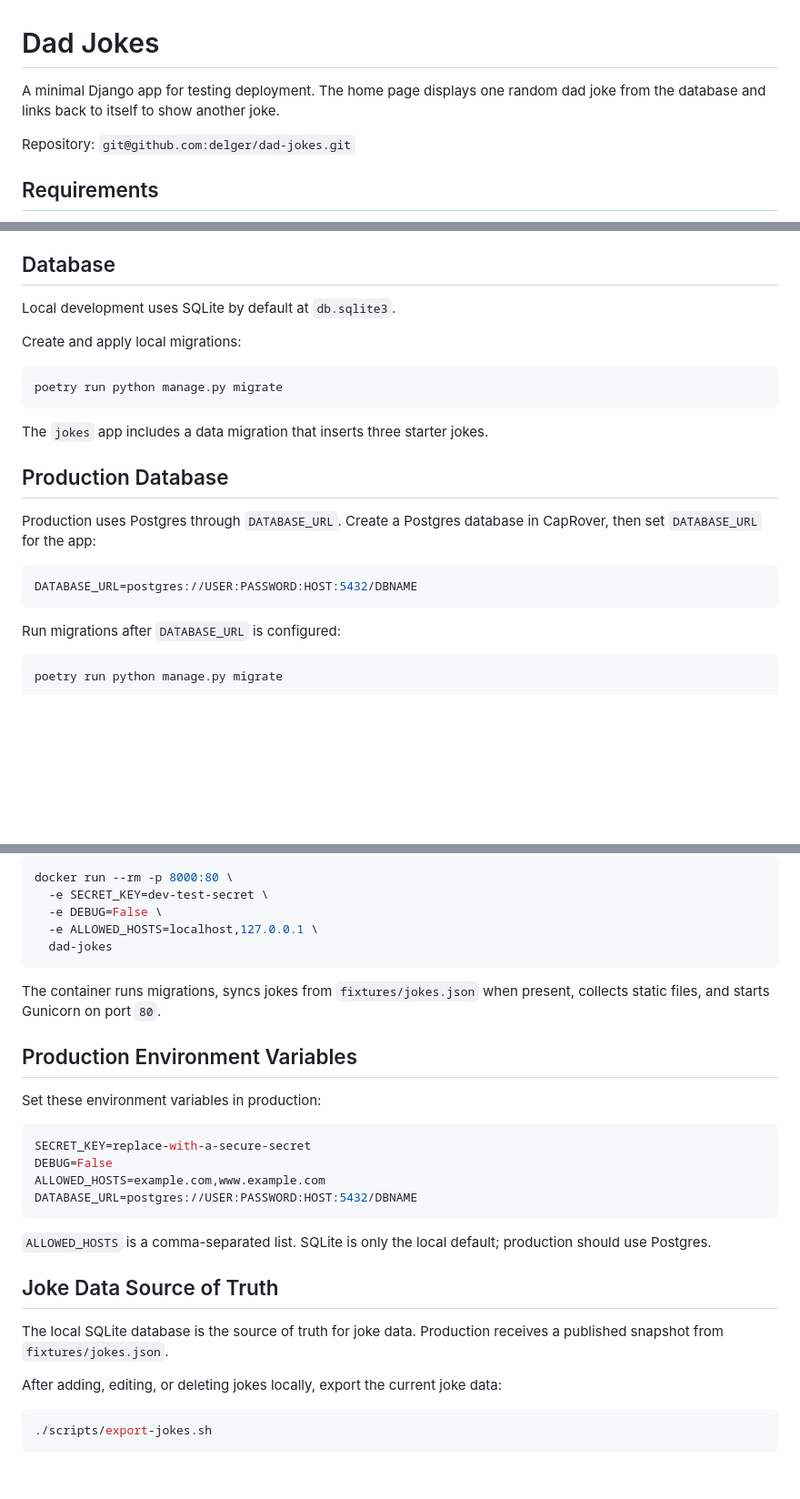
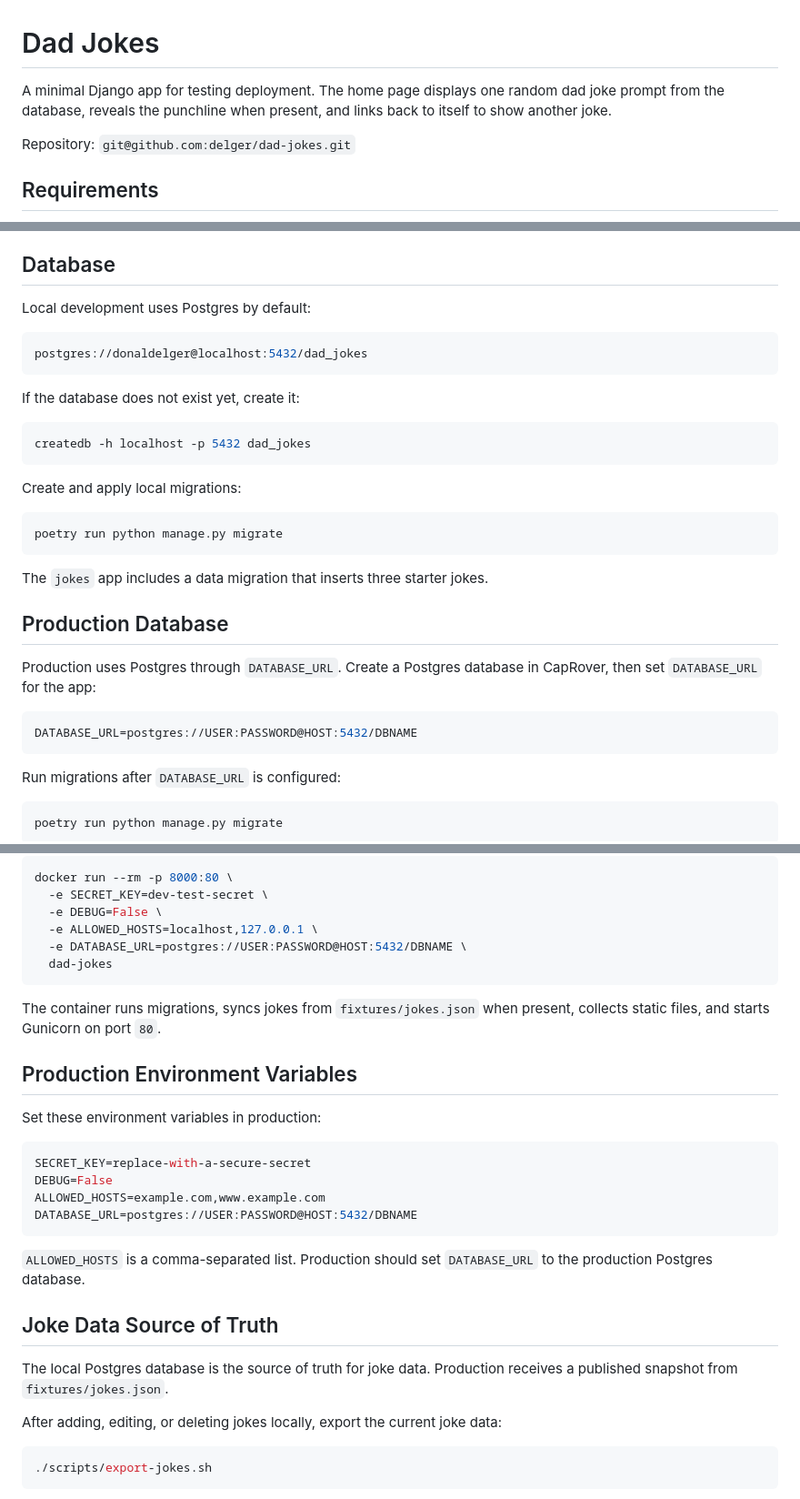
Before and after one commit to delger/dad-jokes, a Markdown page: README.md, 3 parts joined by grey strips. Shown at 91% size. Rendered like a GitHub page; blank space fills up the shorter version.

Commit message:
postgres + promopt/response format on jokes

````diff
--- a/README.md
+++ b/README.md
@@ -1,6 +1,6 @@
 # Dad Jokes
 
-A minimal Django app for testing deployment. The home page displays one random dad joke from the database and links back to itself to show another joke.
+A minimal Django app for testing deployment. The home page displays one random dad joke prompt from the database, reveals the punchline when present, and links back to itself to show another joke.
 
 Repository: `git@github.com:delger/dad-jokes.git`
 
@@ -21,7 +21,17 @@ This project uses Poetry for dependency management. The in-project virtual envir
 
 ## Database
 
-Local development uses SQLite by default at `db.sqlite3`.
+Local development uses Postgres by default:
+
+```bash
+postgres://donaldelger@localhost:5432/dad_jokes
+```
+
+If the database does not exist yet, create it:
+
+```bash
+createdb -h localhost -p 5432 dad_jokes
+```
 
 Create and apply local migrations:
 
@@ -36,7 +46,7 @@ The `jokes` app includes a data migration that inserts three starter jokes.
 Production uses Postgres through `DATABASE_URL`. Create a Postgres database in CapRover, then set `DATABASE_URL` for the app:
 
 ```bash
-DATABASE_URL=postgres://USER:PASSWORD:HOST:5432/DBNAME
+DATABASE_URL=postgres://USER:PASSWORD@HOST:5432/DBNAME
 ```
 
 Run migrations after `DATABASE_URL` is configured:
@@ -98,6 +108,7 @@ docker run --rm -p 8000:80 \
   -e SECRET_KEY=dev-test-secret \
   -e DEBUG=False \
   -e ALLOWED_HOSTS=localhost,127.0.0.1 \
+  -e DATABASE_URL=postgres://USER:PASSWORD@HOST:5432/DBNAME \
   dad-jokes
 ```
 
@@ -111,14 +122,14 @@ Set these environment variables in production:
 SECRET_KEY=replace-with-a-secure-secret
 DEBUG=False
 ALLOWED_HOSTS=example.com,www.example.com
-DATABASE_URL=postgres://USER:PASSWORD:HOST:5432/DBNAME
+DATABASE_URL=postgres://USER:PASSWORD@HOST:5432/DBNAME
 ```
 
-`ALLOWED_HOSTS` is a comma-separated list. SQLite is only the local default; production should use Postgres.
+`ALLOWED_HOSTS` is a comma-separated list. Production should set `DATABASE_URL` to the production Postgres database.
 
 ## Joke Data Source of Truth
 
-The local SQLite database is the source of truth for joke data. Production receives a published snapshot from `fixtures/jokes.json`.
+The local Postgres database is the source of truth for joke data. Production receives a published snapshot from `fixtures/jokes.json`.
 
 After adding, editing, or deleting jokes locally, export the current joke data:
 
````
